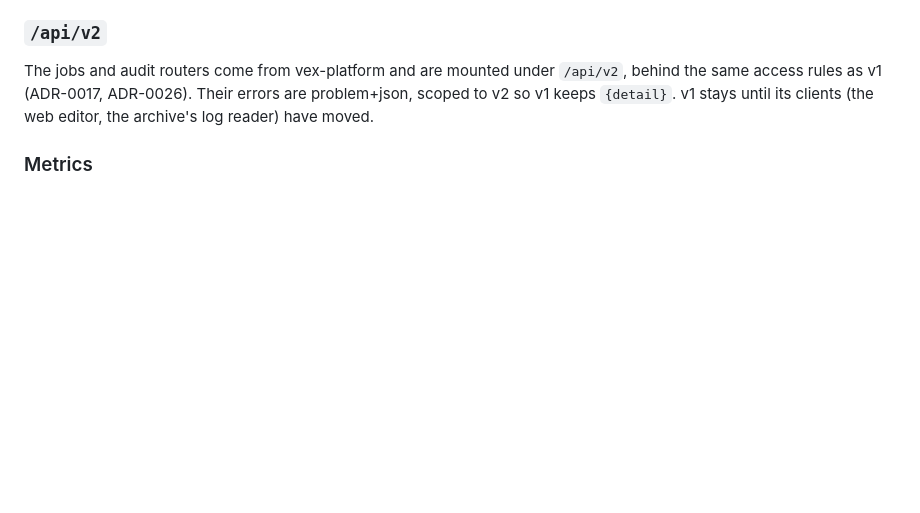
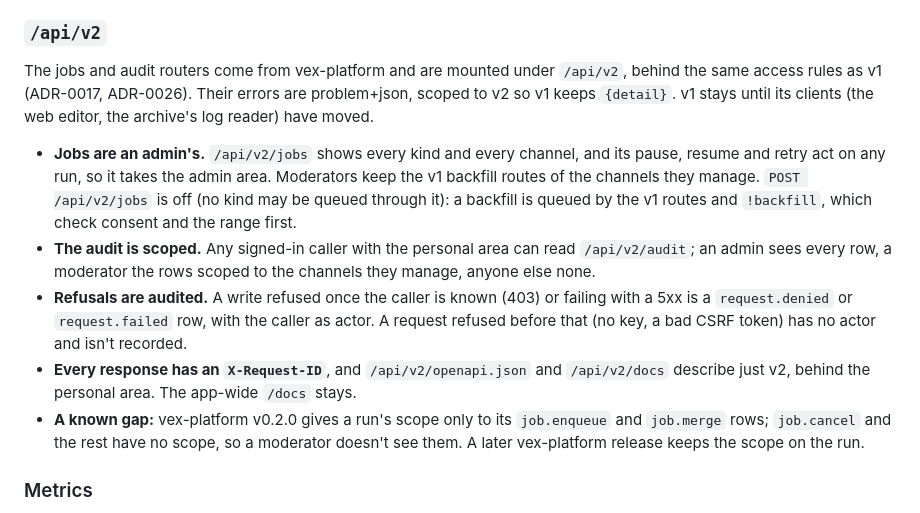
Before and after one commit to vEXOULZ/doomtp-bot, a Markdown page: docs/adr/0027-shared-jobs-api-and-audit-through-vex-platform.md, the part around one of its changes. Rendered like a GitHub page; blank space fills up the shorter version.

Commit message:
Write down the /api/v2 access rules in ADR-0027
Co-Authored-By: Claude Opus 5.5 <noreply@anthropic.com>

```diff
--- a/docs/adr/0027-shared-jobs-api-and-audit-through-vex-platform.md
+++ b/docs/adr/0027-shared-jobs-api-and-audit-through-vex-platform.md
@@ -98,6 +98,21 @@ The jobs and audit routers come from vex-platform and are mounted under `/api/v2
 access rules as v1 (ADR-0017, ADR-0026). Their errors are problem+json, scoped to v2 so v1 keeps
 `{detail}`. v1 stays until its clients (the web editor, the archive's log reader) have moved.
 
+- **Jobs are an admin's.** `/api/v2/jobs` shows every kind and every channel, and its pause, resume and
+  retry act on any run, so it takes the admin area. Moderators keep the v1 backfill routes of the channels
+  they manage. `POST /api/v2/jobs` is off (no kind may be queued through it): a backfill is queued by
+  the v1 routes and `!backfill`, which check consent and the range first.
+- **The audit is scoped.** Any signed-in caller with the personal area can read `/api/v2/audit`; an admin
+  sees every row, a moderator the rows scoped to the channels they manage, anyone else none.
+- **Refusals are audited.** A write refused once the caller is known (403) or failing with a 5xx is a
+  `request.denied` or `request.failed` row, with the caller as actor. A request refused before that (no
+  key, a bad CSRF token) has no actor and isn't recorded.
+- **Every response has an `X-Request-ID`**, and `/api/v2/openapi.json` and `/api/v2/docs` describe just
+  v2, behind the personal area. The app-wide `/docs` stays.
+- **A known gap:** vex-platform v0.2.0 gives a run's scope only to its `job.enqueue` and `job.merge` rows;
+  `job.cancel` and the rest have no scope, so a moderator doesn't see them. A later vex-platform release
+  keeps the scope on the run.
+
 ### Metrics
 
 The Prometheus counters on `/metrics` (ADR-0015) stay. The backfill counters are incremented from the
```
Also changed, not shown: other parts of docs/adr/0027-shared-jobs-api-and-audit-through-vex-platform.md (+1 -1 lines), README.md (+2 -1 lines), docs/roadmap.md (+3 -3 lines).
